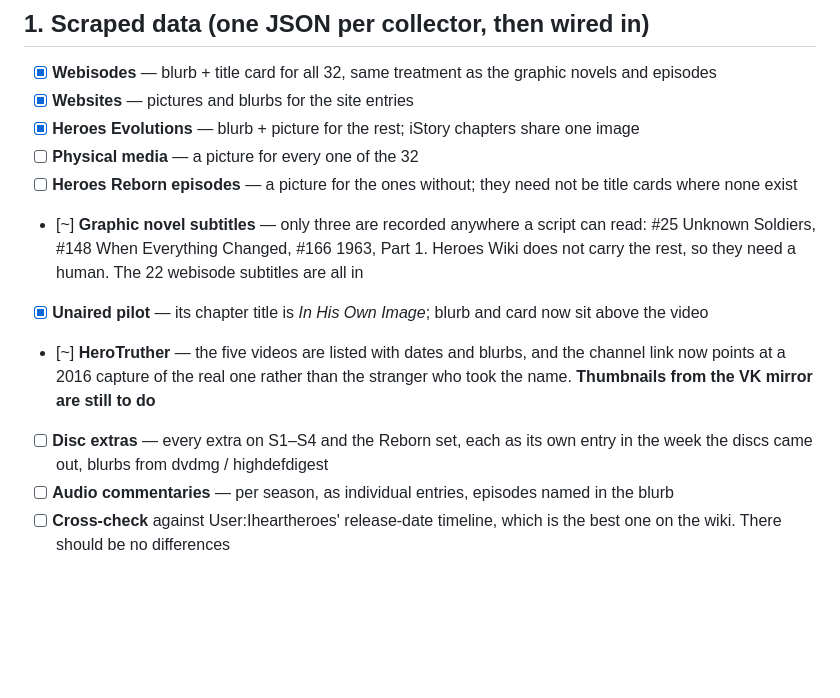
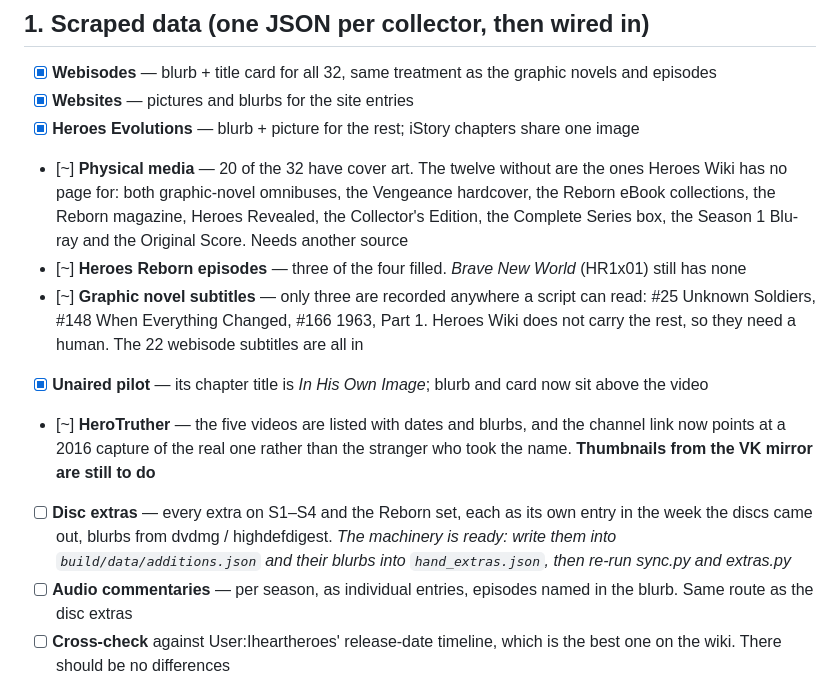
Before and after one commit to Gabrielense/heroestimeline, a Markdown page: ROADMAP.md, the part around the change. Drawn GitHub-style; blank space fills up the shorter version.

Commit message:
Track what is done and what is left in ROADMAP.md

```diff
--- a/ROADMAP.md
+++ b/ROADMAP.md
@@ -26,9 +26,13 @@ Working list for the next pass. Ticked items are done and pushed.
 - [x] **Websites** — pictures and blurbs for the site entries
 - [x] **Heroes Evolutions** — blurb + picture for the rest; iStory chapters
       share one image
-- [ ] **Physical media** — a picture for every one of the 32
-- [ ] **Heroes Reborn episodes** — a picture for the ones without; they need not
-      be title cards where none exist
+- [~] **Physical media** — 20 of the 32 have cover art. The twelve without are
+      the ones Heroes Wiki has no page for: both graphic-novel omnibuses, the
+      Vengeance hardcover, the Reborn eBook collections, the Reborn magazine,
+      Heroes Revealed, the Collector's Edition, the Complete Series box, the
+      Season 1 Blu-ray and the Original Score. Needs another source
+- [~] **Heroes Reborn episodes** — three of the four filled. *Brave New World*
+      (HR1x01) still has none
 - [~] **Graphic novel subtitles** — only three are recorded anywhere a script
       can read: #25 Unknown Soldiers, #148 When Everything Changed, #166 1963,
       Part 1. Heroes Wiki does not carry the rest, so they need a human. The 22
@@ -40,9 +44,11 @@ Working list for the next pass. Ticked items are done and pushed.
       the stranger who took the name. **Thumbnails from the VK mirror are still
       to do**
 - [ ] **Disc extras** — every extra on S1–S4 and the Reborn set, each as its own
-      entry in the week the discs came out, blurbs from dvdmg / highdefdigest
+      entry in the week the discs came out, blurbs from dvdmg / highdefdigest.
+      *The machinery is ready: write them into `build/data/additions.json` and
+      their blurbs into `hand_extras.json`, then re-run sync.py and extras.py*
 - [ ] **Audio commentaries** — per season, as individual entries, episodes named
-      in the blurb
+      in the blurb. Same route as the disc extras
 - [ ] **Cross-check** against User:Iheartheroes' release-date timeline, which is
       the best one on the wiki. There should be no differences
 
```
